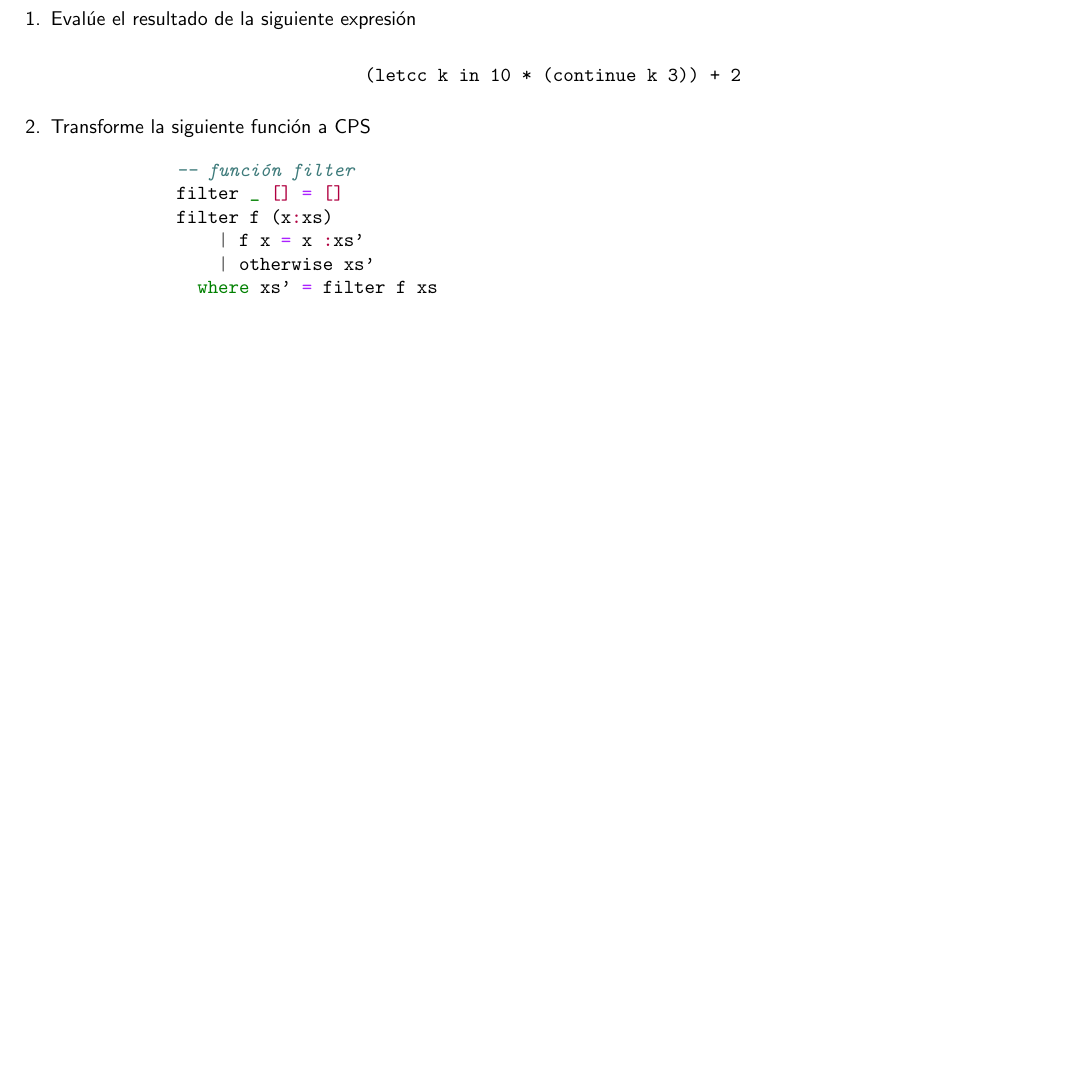
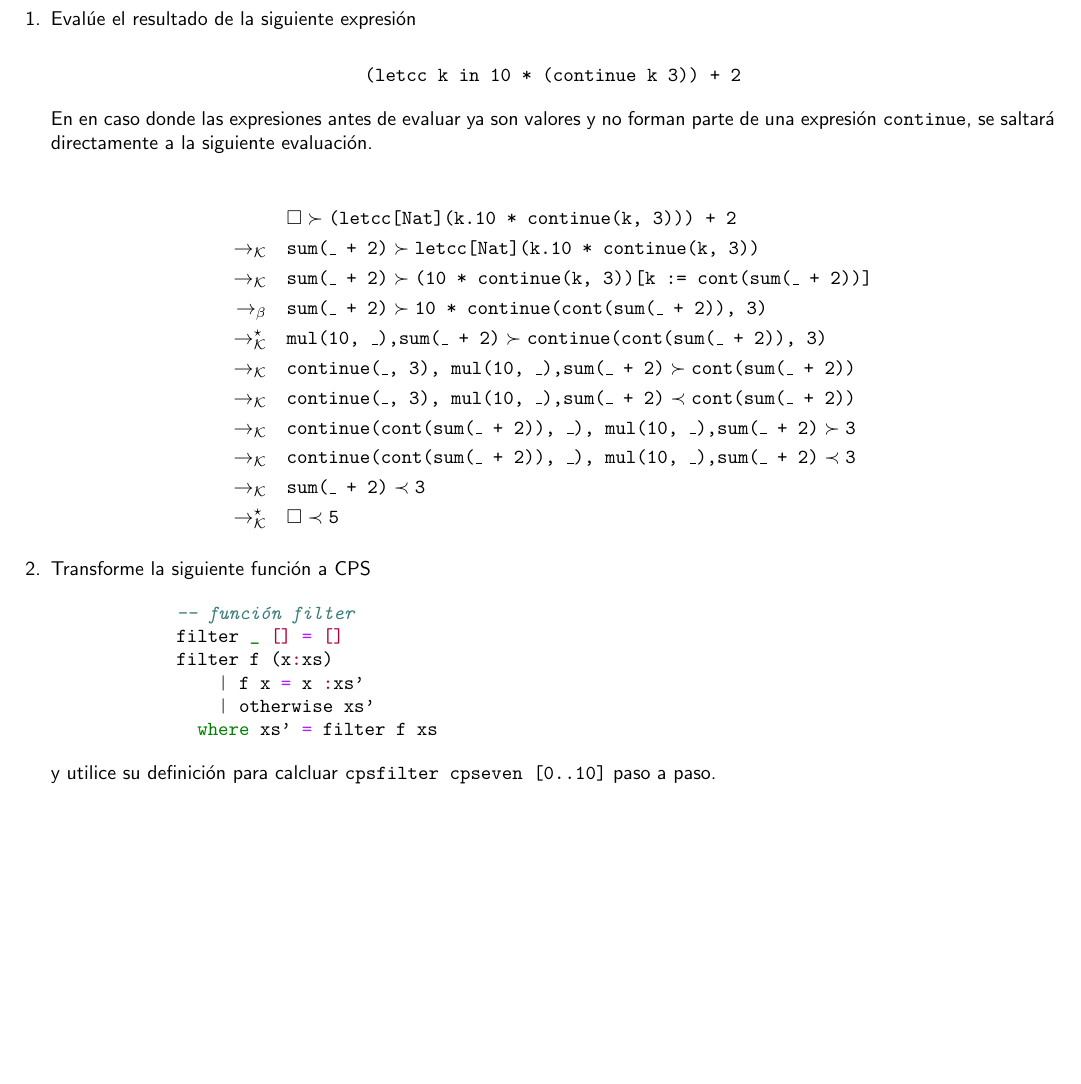
Before and after one commit to quantumlanguages/semanal12, a LaTeX document (semanal.tex): part of the page, cut so that both start at the same text, the shorter picture padded with empty space. Compiled offline with pdfLaTeX.

Commit message:
Terminando 1

```diff
--- a/semanal.tex
+++ b/semanal.tex
@@ -15,3 +24,6 @@
+\newcommand{\kr}{\rightarrow_{\mathcal{K}} \quad}
+\newcommand{\br}{\rightarrow_{\beta} \quad}
+\newcommand{\krs}{\rightarrow_{\mathcal{K}}^{\star} \quad}
 
 % header
 \title{
@@ -36,6 +48,24 @@
             \tx{(letcc k in 10 * (continue k 3)) + 2}
         \]
 
+        En en caso donde las expresiones antes de evaluar ya son valores y no
+        forman parte de una expresión \tx{continue}, se saltará directamente a
+        la siguiente evaluación.
+
+        \begin{align*}
+            & \pop{\es}{(letcc[Nat](k.10 * continue(k, 3))) + 2} \\
+            \kr & \pop{sum(\_ + 2)}{letcc[Nat](k.10 * continue(k, 3))} \\
+            \kr & \pop{sum(\_ + 2)}{(10 * continue(k, 3))[k := cont(sum(\_ + 2))]} \\
+            \br & \pop{sum(\_ + 2)}{10 * continue(cont(sum(\_ + 2)), 3)} \\
+            \krs & \pop{mul(10, \_),sum(\_ + 2)}{continue(cont(sum(\_ + 2)), 3)} \\
+            \kr & \pop{continue(\_, 3), mul(10, \_),sum(\_ + 2)}{cont(sum(\_ + 2))} \\
+            \kr & \push{continue(\_, 3), mul(10, \_),sum(\_ + 2)}{cont(sum(\_ + 2))} \\
+            \kr & \pop{continue(cont(sum(\_ + 2)), \_), mul(10, \_),sum(\_ + 2)}{3} \\
+            \kr & \push{continue(cont(sum(\_ + 2)), \_), mul(10, \_),sum(\_ + 2)}{3} \\
+            \kr & \push{sum(\_ + 2)}{3} \\
+            \krs & \push{\es}{5}
+        \end{align*}
+
         \item Transforme la siguiente función a CPS
 
         \begin{minted}{haskell}
@@ -47,6 +77,8 @@
               where xs' = filter f xs
         \end{minted}
 
+        y utilice su definición para calcluar \tx{cpsfilter cpseven [0..10]}
+        paso a paso.
 
     \end{enumerate}
 \end{document}
```
Also changed, not shown: semanal.pdf, semanal.tex (9 more changed lines).
